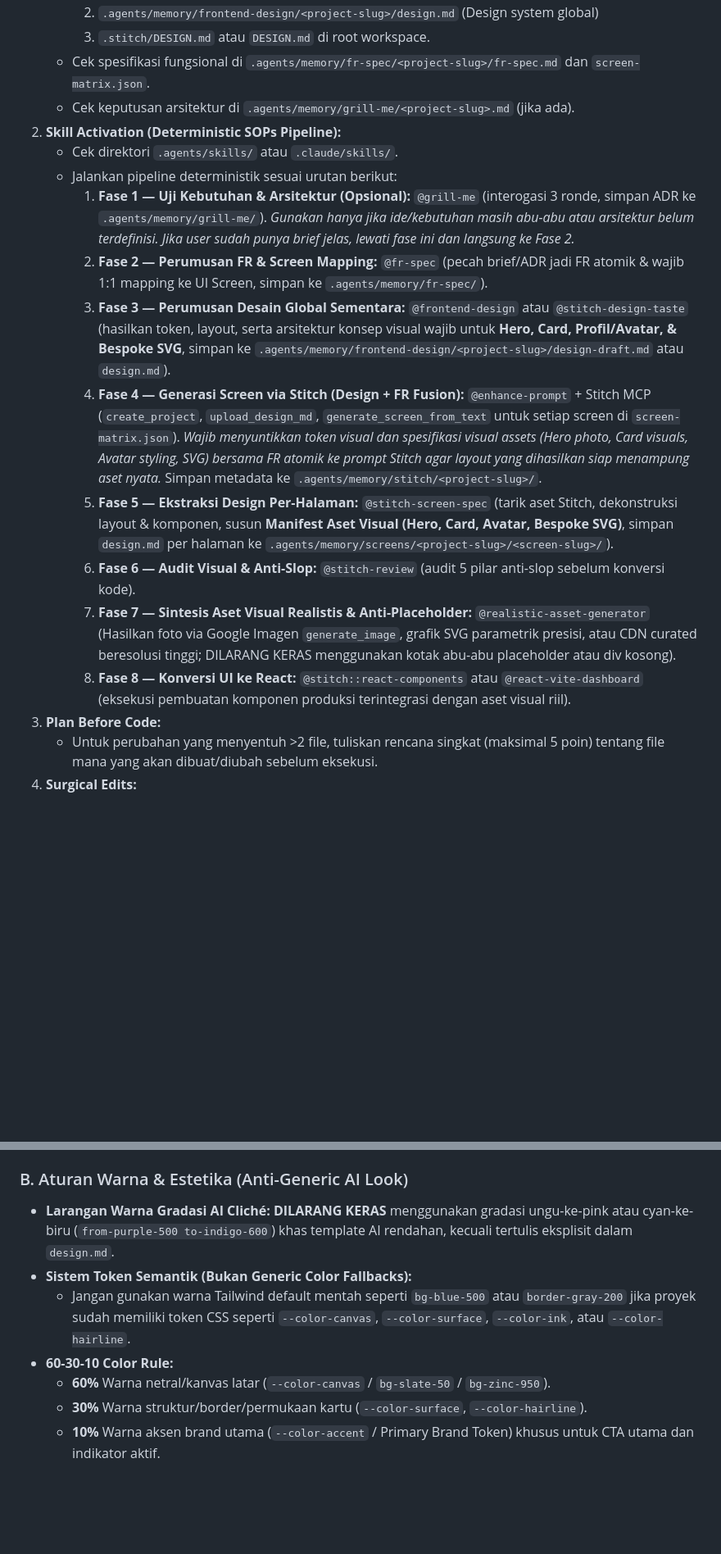
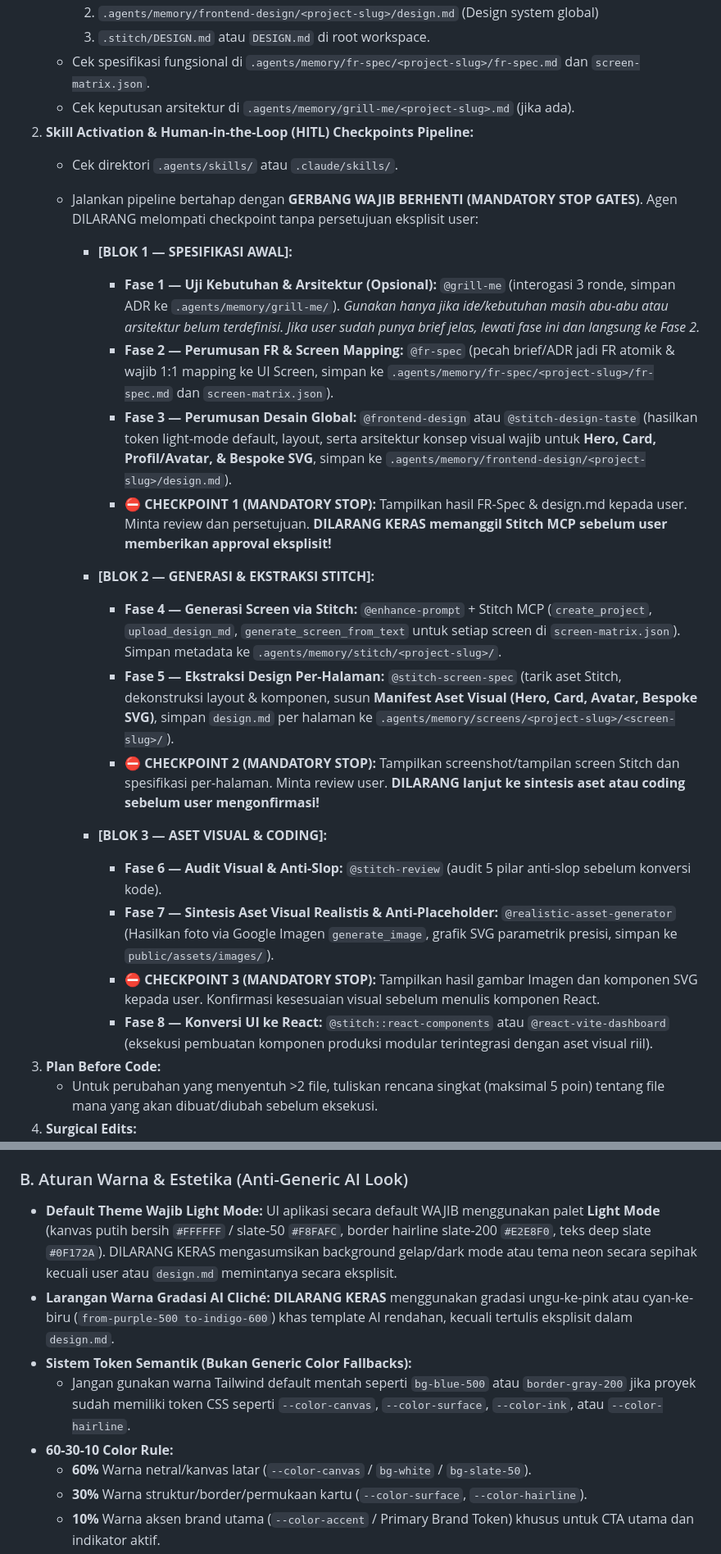
Before and after one commit to echocore342/CreatorIQ, a Markdown page: AGENTS.md, 2 parts joined by grey strips. Shown at 82% size. Rendered like a GitHub page; blank space fills up the shorter version.

```diff
--- a/AGENTS.md
+++ b/AGENTS.md
@@ -15,17 +15,26 @@ Sebelum menulis atau memodifikasi kode apa pun, kamu WAJIB mengikuti siklus beri
      3. `.stitch/DESIGN.md` atau `DESIGN.md` di root workspace.
    - Cek spesifikasi fungsional di `.agents/memory/fr-spec/<project-slug>/fr-spec.md` dan `screen-matrix.json`.
    - Cek keputusan arsitektur di `.agents/memory/grill-me/<project-slug>.md` (jika ada).
-2. **Skill Activation (Deterministic SOPs Pipeline):**
+2. **Skill Activation & Human-in-the-Loop (HITL) Checkpoints Pipeline:**
    - Cek direktori `.agents/skills/` atau `.claude/skills/`.
-   - Jalankan pipeline deterministik sesuai urutan berikut:
-     1. **Fase 1 — Uji Kebutuhan & Arsitektur (Opsional):** `@grill-me` (interogasi 3 ronde, simpan ADR ke `.agents/memory/grill-me/`). *Gunakan hanya jika ide/kebutuhan masih abu-abu atau arsitektur belum terdefinisi. Jika user sudah punya brief jelas, lewati fase ini dan langsung ke Fase 2.*
-     2. **Fase 2 — Perumusan FR & Screen Mapping:** `@fr-spec` (pecah brief/ADR jadi FR atomik & wajib 1:1 mapping ke UI Screen, simpan ke `.agents/memory/fr-spec/`).
-     3. **Fase 3 — Perumusan Desain Global Sementara:** `@frontend-design` atau `@stitch-design-taste` (hasilkan token, layout, serta arsitektur konsep visual wajib untuk **Hero, Card, Profil/Avatar, & Bespoke SVG**, simpan ke `.agents/memory/frontend-design/<project-slug>/design-draft.md` atau `design.md`).
-     4. **Fase 4 — Generasi Screen via Stitch (Design + FR Fusion):** `@enhance-prompt` + Stitch MCP (`create_project`, `upload_design_md`, `generate_screen_from_text` untuk setiap screen di `screen-matrix.json`). *Wajib menyuntikkan token visual dan spesifikasi visual assets (Hero photo, Card visuals, Avatar styling, SVG) bersama FR atomik ke prompt Stitch agar layout yang dihasilkan siap menampung aset nyata.* Simpan metadata ke `.agents/memory/stitch/<project-slug>/`.
-     5. **Fase 5 — Ekstraksi Design Per-Halaman:** `@stitch-screen-spec` (tarik aset Stitch, dekonstruksi layout & komponen, susun **Manifest Aset Visual (Hero, Card, Avatar, Bespoke SVG)**, simpan `design.md` per halaman ke `.agents/memory/screens/<project-slug>/<screen-slug>/`).
-     6. **Fase 6 — Audit Visual & Anti-Slop:** `@stitch-review` (audit 5 pilar anti-slop sebelum konversi kode).
-     7. **Fase 7 — Sintesis Aset Visual Realistis & Anti-Placeholder:** `@realistic-asset-generator` (Hasilkan foto via Google Imagen `generate_image`, grafik SVG parametrik presisi, atau CDN curated beresolusi tinggi; DILARANG KERAS menggunakan kotak abu-abu placeholder atau div kosong).
-     8. **Fase 8 — Konversi UI ke React:** `@stitch::react-components` atau `@react-vite-dashboard` (eksekusi pembuatan komponen produksi terintegrasi dengan aset visual riil).
+   - Jalankan pipeline bertahap dengan **GERBANG WAJIB BERHENTI (MANDATORY STOP GATES)**. Agen DILARANG melompati checkpoint tanpa persetujuan eksplisit user:
+
+     * **[BLOK 1 — SPESIFIKASI AWAL]:**
+       - **Fase 1 — Uji Kebutuhan & Arsitektur (Opsional):** `@grill-me` (interogasi 3 ronde, simpan ADR ke `.agents/memory/grill-me/`). *Gunakan hanya jika ide/kebutuhan masih abu-abu atau arsitektur belum terdefinisi. Jika user sudah punya brief jelas, lewati fase ini dan langsung ke Fase 2.*
+       - **Fase 2 — Perumusan FR & Screen Mapping:** `@fr-spec` (pecah brief/ADR jadi FR atomik & wajib 1:1 mapping ke UI Screen, simpan ke `.agents/memory/fr-spec/<project-slug>/fr-spec.md` dan `screen-matrix.json`).
+       - **Fase 3 — Perumusan Desain Global:** `@frontend-design` atau `@stitch-design-taste` (hasilkan token light-mode default, layout, serta arsitektur konsep visual wajib untuk **Hero, Card, Profil/Avatar, & Bespoke SVG**, simpan ke `.agents/memory/frontend-design/<project-slug>/design.md`).
+       - ⛔ **CHECKPOINT 1 (MANDATORY STOP):** Tampilkan hasil FR-Spec & design.md kepada user. Minta review dan persetujuan. **DILARANG KERAS memanggil Stitch MCP sebelum user memberikan approval eksplisit!**
+
+     * **[BLOK 2 — GENERASI & EKSTRAKSI STITCH]:**
+       - **Fase 4 — Generasi Screen via Stitch:** `@enhance-prompt` + Stitch MCP (`create_project`, `upload_design_md`, `generate_screen_from_text` untuk setiap screen di `screen-matrix.json`). Simpan metadata ke `.agents/memory/stitch/<project-slug>/`.
+       - **Fase 5 — Ekstraksi Design Per-Halaman:** `@stitch-screen-spec` (tarik aset Stitch, dekonstruksi layout & komponen, susun **Manifest Aset Visual (Hero, Card, Avatar, Bespoke SVG)**, simpan `design.md` per halaman ke `.agents/memory/screens/<project-slug>/<screen-slug>/`).
+       - ⛔ **CHECKPOINT 2 (MANDATORY STOP):** Tampilkan screenshot/tampilan screen Stitch dan spesifikasi per-halaman. Minta review user. **DILARANG lanjut ke sintesis aset atau coding sebelum user mengonfirmasi!**
+
+     * **[BLOK 3 — ASET VISUAL & CODING]:**
+       - **Fase 6 — Audit Visual & Anti-Slop:** `@stitch-review` (audit 5 pilar anti-slop sebelum konversi kode).
+       - **Fase 7 — Sintesis Aset Visual Realistis & Anti-Placeholder:** `@realistic-asset-generator` (Hasilkan foto via Google Imagen `generate_image`, grafik SVG parametrik presisi, simpan ke `public/assets/images/`).
+       - ⛔ **CHECKPOINT 3 (MANDATORY STOP):** Tampilkan hasil gambar Imagen dan komponen SVG kepada user. Konfirmasi kesesuaian visual sebelum menulis komponen React.
+       - **Fase 8 — Konversi UI ke React:** `@stitch::react-components` atau `@react-vite-dashboard` (eksekusi pembuatan komponen produksi modular terintegrasi dengan aset visual riil).
 3. **Plan Before Code:**
    - Untuk perubahan yang menyentuh >2 file, tuliskan rencana singkat (maksimal 5 poin) tentang file mana yang akan dibuat/diubah sebelum eksekusi.
 4. **Surgical Edits:**
@@ -80,11 +89,12 @@ Aturan ini mengikat saat kamu menulis kode UI langsung maupun saat memanggil **S
 - **Hierarki Visual Bukan Mengganti Font:** Bedakan elemen menggunakan variasi ketebalan (`font-medium`, `font-semibold`, `font-bold`), skala ukuran (`text-xs` s/d `text-4xl`), dan kontras warna teks semantik (`--color-ink`, `--color-ink-muted`).
 
 ### B. Aturan Warna & Estetika (Anti-Generic AI Look)
+- **Default Theme Wajib Light Mode:** UI aplikasi secara default WAJIB menggunakan palet **Light Mode** (kanvas putih bersih `#FFFFFF` / slate-50 `#F8FAFC`, border hairline slate-200 `#E2E8F0`, teks deep slate `#0F172A`). DILARANG KERAS mengasumsikan background gelap/dark mode atau tema neon secara sepihak kecuali user atau `design.md` memintanya secara eksplisit.
 - **Larangan Warna Gradasi AI Cliché:** **DILARANG KERAS** menggunakan gradasi ungu-ke-pink atau cyan-ke-biru (`from-purple-500 to-indigo-600`) khas template AI rendahan, kecuali tertulis eksplisit dalam `design.md`.
 - **Sistem Token Semantik (Bukan Generic Color Fallbacks):**
   - Jangan gunakan warna Tailwind default mentah seperti `bg-blue-500` atau `border-gray-200` jika proyek sudah memiliki token CSS seperti `--color-canvas`, `--color-surface`, `--color-ink`, atau `--color-hairline`.
 - **60-30-10 Color Rule:**
-  - **60%** Warna netral/kanvas latar (`--color-canvas` / `bg-slate-50` / `bg-zinc-950`).
+  - **60%** Warna netral/kanvas latar (`--color-canvas` / `bg-white` / `bg-slate-50`).
   - **30%** Warna struktur/border/permukaan kartu (`--color-surface`, `--color-hairline`).
   - **10%** Warna aksen brand utama (`--color-accent` / Primary Brand Token) khusus untuk CTA utama dan indikator aktif.
 - **Anti-AI Tells Tambahan:**
```
Also changed, not shown: other parts of AGENTS.md (+21 -1 lines), 1 other file.
